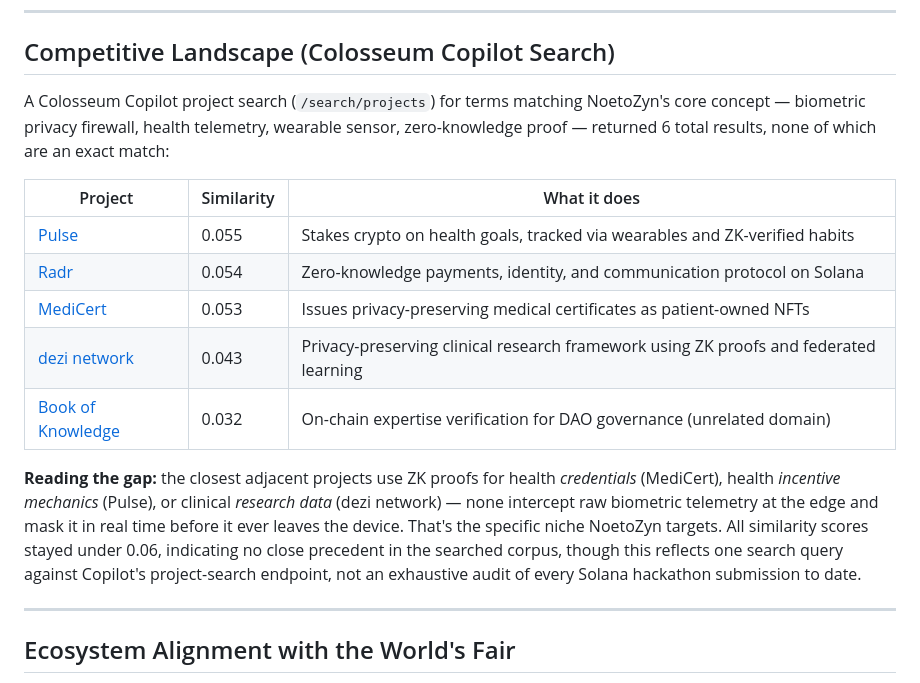
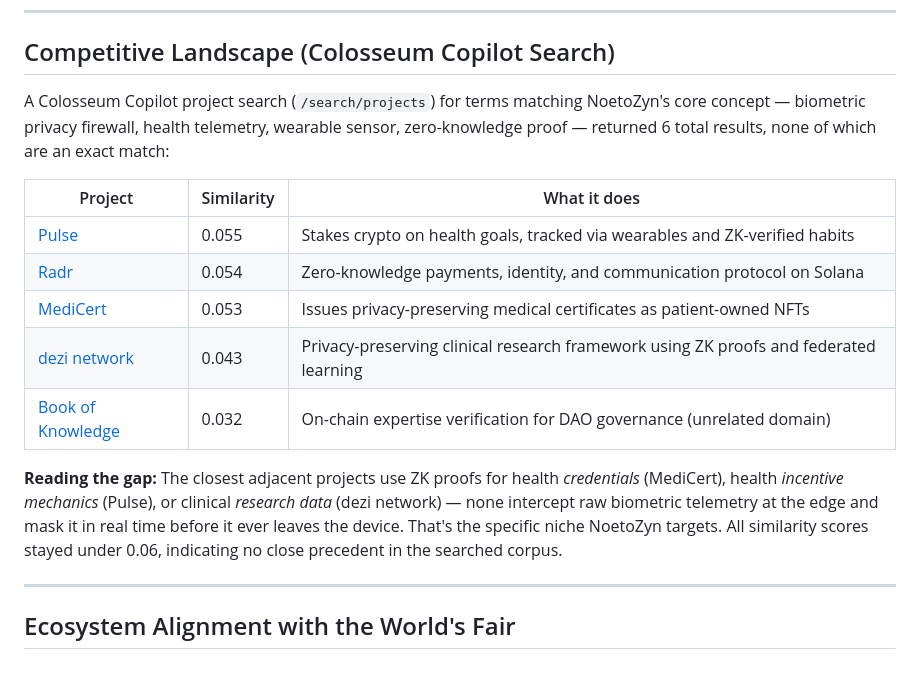
Before and after one commit to Quantum-Synergi/NoetoZyn, a Markdown page: README.md, the part around the change. Drawn GitHub-style.

```diff
--- a/README.md
+++ b/README.md
@@ -76,9 +76,7 @@ If an unauthorized external application attempts to force-inject semantic payloa
 
 ## Competitive Landscape (Colosseum Copilot Search)
 
-A Colosseum Copilot project search (`/search/projects`) for terms matching NoetoZyn's
-core concept — biometric privacy firewall, health telemetry, wearable sensor, zero-knowledge
-proof — returned 6 total results, none of which are an exact match:
+A Colosseum Copilot project search (`/search/projects`) for terms matching NoetoZyn's core concept — biometric privacy firewall, health telemetry, wearable sensor, zero-knowledge proof — returned 6 total results, none of which are an exact match:
 
 | Project | Similarity | What it does |
 |---|---|---|
@@ -88,13 +86,7 @@ proof — returned 6 total results, none of which are an exact match:
 | [dezi network](https://colosseum.com/projects/explore/dezi-network) | 0.043 | Privacy-preserving clinical research framework using ZK proofs and federated learning |
 | [Book of Knowledge](https://colosseum.com/projects/explore/book-of-knowledge) | 0.032 | On-chain expertise verification for DAO governance (unrelated domain) |
 
-**Reading the gap:** the closest adjacent projects use ZK proofs for health *credentials*
-(MediCert), health *incentive mechanics* (Pulse), or clinical *research data* (dezi network) —
-none intercept raw biometric telemetry at the edge and mask it in real time before it ever
-leaves the device. That's the specific niche NoetoZyn targets. All similarity scores stayed
-under 0.06, indicating no close precedent in the searched corpus, though this reflects one
-search query against Copilot's project-search endpoint, not an exhaustive audit of every
-Solana hackathon submission to date.
+**Reading the gap:** The closest adjacent projects use ZK proofs for health *credentials* (MediCert), health *incentive mechanics* (Pulse), or clinical *research data* (dezi network) — none intercept raw biometric telemetry at the edge and mask it in real time before it ever leaves the device. That's the specific niche NoetoZyn targets. All similarity scores stayed under 0.06, indicating no close precedent in the searched corpus.
 
 ---
 
```
